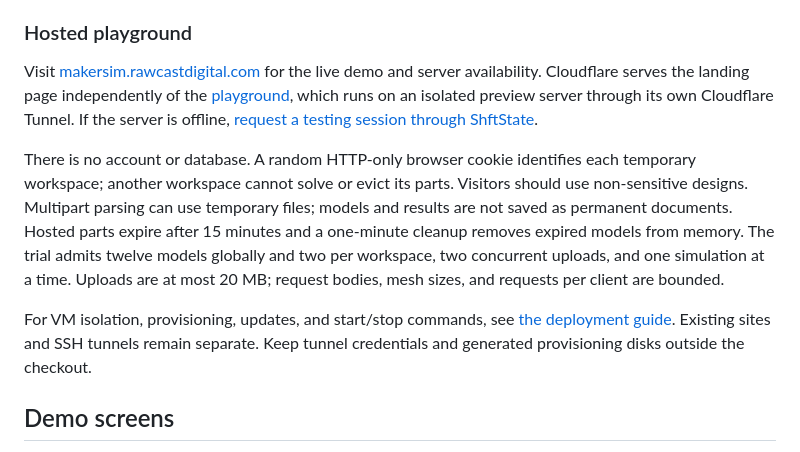
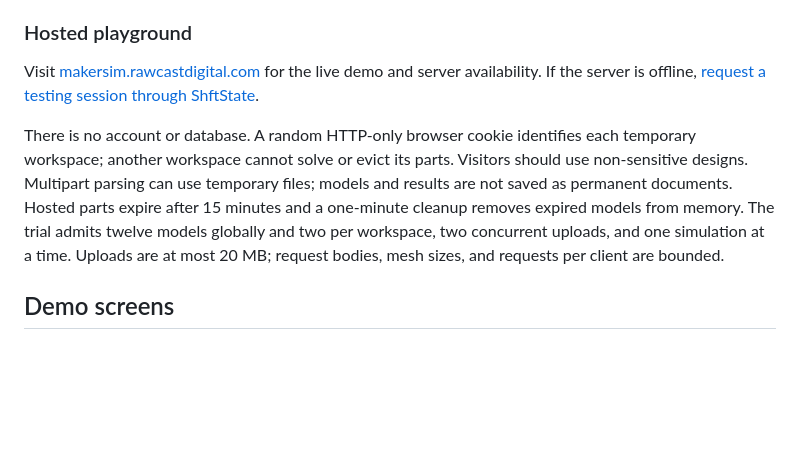
Before and after one commit to RawLabs/MakerSim, a Markdown page: README.md, the part around the change. GitHub-like rendering; blank space fills up the shorter version.

Commit message:
Update README to remove VM isolation details
Removed outdated information about VM isolation and deployment guide from the README.

```diff
--- a/README.md
+++ b/README.md
@@ -87,10 +87,8 @@ need internet access for their initial installation; Three.js is bundled locally
 ### Hosted playground
 
 Visit [makersim.rawcastdigital.com](https://makersim.rawcastdigital.com/) for the
-live demo and server availability. Cloudflare serves the landing page independently
-of the [playground](https://makersim-playground.rawcastdigital.com/), which runs
-on an isolated preview server through its own Cloudflare Tunnel. If the server
-is offline, [request a testing session through ShftState](https://shftstate.rawcastdigital.com/#contact).
+live demo and server availability. If the server is offline,
+[request a testing session through ShftState](https://shftstate.rawcastdigital.com/#contact).
 
 There is no account or database. A random HTTP-only browser cookie identifies
 each temporary workspace; another workspace cannot solve or evict its parts.
@@ -100,11 +98,6 @@ expire after 15 minutes and a one-minute cleanup removes expired models from
 memory. The trial admits twelve models globally and two per workspace, two
 concurrent uploads, and one simulation at a time. Uploads are at most 20 MB;
 request bodies, mesh sizes, and requests per client are bounded.
-
-For VM isolation, provisioning, updates, and start/stop commands, see
-[the deployment guide](deploy/README.md). Existing sites and SSH tunnels remain
-separate. Keep tunnel credentials and generated provisioning disks outside the
-checkout.
 
 ## Demo screens
 
```
